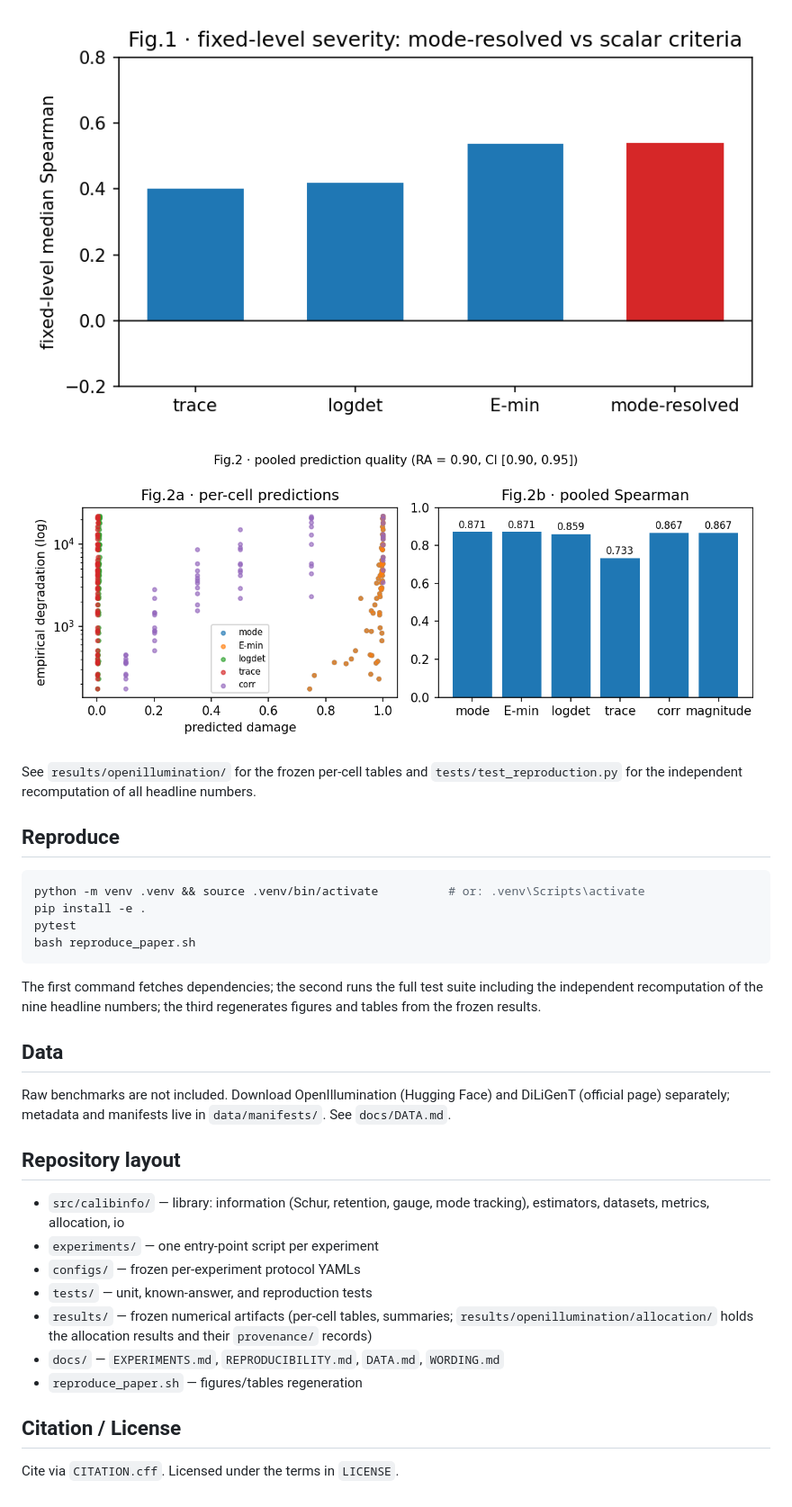
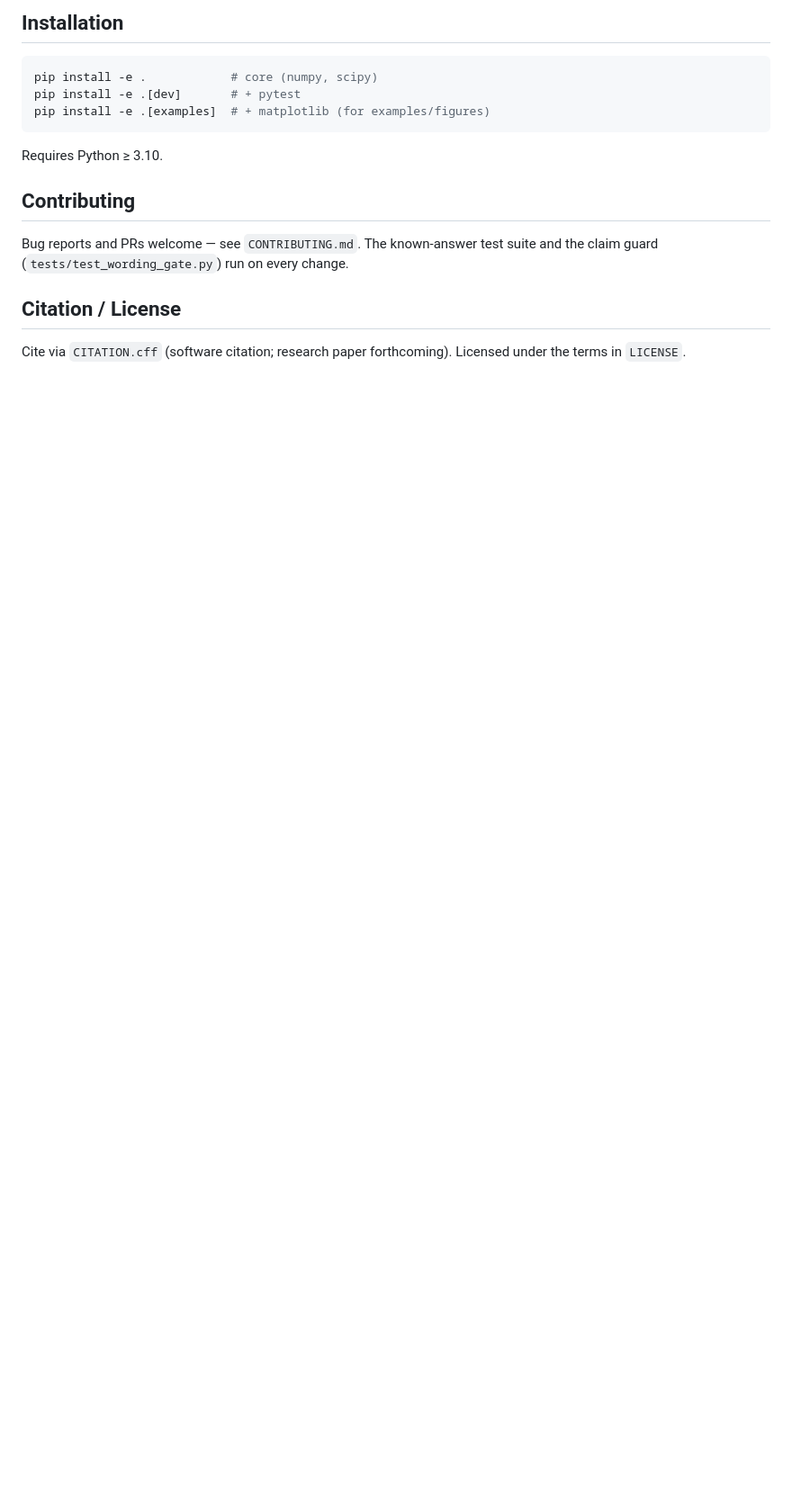
Before and after one commit to dddsx3/mode-resolved-calibration, a Markdown page: README.md, the part around one of its changes. Shown at 90% size. Drawn GitHub-style; blank space fills up the shorter version.

````diff
--- a/README.md
+++ b/README.md
@@ -63,43 +92,20 @@ On the preregistered allocation evaluation (same held-out cohort, budget grid
 
-![fig1](paper/figures/fig1_stratified_median.png)
-
-![fig2](paper/figures/fig2_pooled.png)
-
-See `results/openillumination/` for the frozen per-cell tables and
-`tests/test_reproduction.py` for the independent recomputation of all headline numbers.
-
-## Reproduce
+## Installation
 
 ```bash
-python -m venv .venv && source .venv/bin/activate          # or: .venv\Scripts\activate
-pip install -e .
-pytest
-bash reproduce_paper.sh
+pip install -e .            # core (numpy, scipy)
+pip install -e .[dev]       # + pytest
+pip install -e .[examples]  # + matplotlib (for examples/figures)
 ```
 
-The first command fetches dependencies; the second runs the full test suite including
-the independent recomputation of the nine headline numbers; the third regenerates
-figures and tables from the frozen results.
+Requires Python ≥ 3.10.
 
-## Data
+## Contributing
 
-Raw benchmarks are not included. Download OpenIllumination (Hugging Face) and
-DiLiGenT (official page) separately; metadata and manifests live in
-`data/manifests/`. See `docs/DATA.md`.
-
-## Repository layout
-
-- `src/calibinfo/` — library: information (Schur, retention, gauge, mode tracking),
-  estimators, datasets, metrics, allocation, io
-- `experiments/` — one entry-point script per experiment
-- `configs/` — frozen per-experiment protocol YAMLs
-- `tests/` — unit, known-answer, and reproduction tests
-- `results/` — frozen numerical artifacts (per-cell tables, summaries;
-  `results/openillumination/allocation/` holds the allocation results and
-  their `provenance/` records)
-- `docs/` — `EXPERIMENTS.md`, `REPRODUCIBILITY.md`, `DATA.md`, `WORDING.md`
-- `reproduce_paper.sh` — figures/tables regeneration
+Bug reports and PRs welcome — see `CONTRIBUTING.md`. The known-answer test
+suite and the claim guard (`tests/test_wording_gate.py`) run on every change.
 
 ## Citation / License
 
-Cite via `CITATION.cff`. Licensed under the terms in `LICENSE`.
+Cite via `CITATION.cff` (software citation; research paper forthcoming).
+Licensed under the terms in `LICENSE`.
````
Also changed, not shown: other parts of README.md (+63 -34 lines), .github/ISSUE_TEMPLATE/bug_report.md (added, +23 -0 lines), .github/ISSUE_TEMPLATE/feature_request.md (added, +23 -0 lines), .github/PULL_REQUEST_TEMPLATE.md (added, +14 -0 lines), CHANGELOG.md (added, +36 -0 lines), CONTRIBUTING.md (added, +39 -0 lines), docs/WORDING.md (+6 -0 lines), examples/README.md (added, +23 -0 lines), examples/allocation_demo.png (added), examples/mode_vs_scalar.png (added), examples/retention_gauge.png (added), 8 other files.
